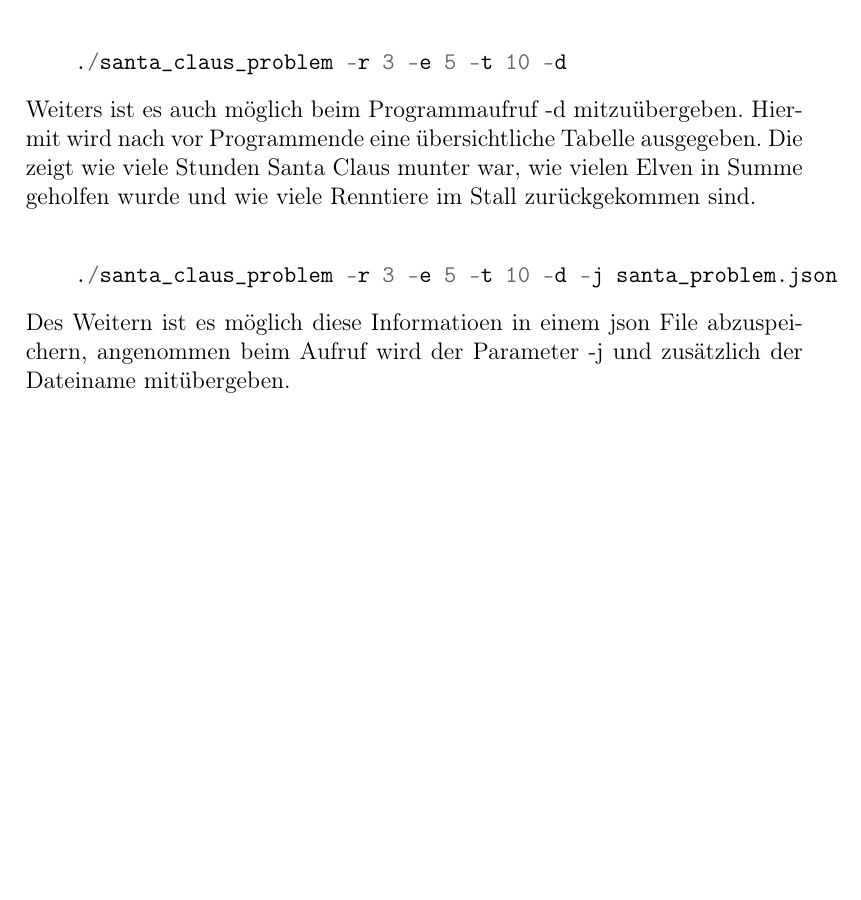
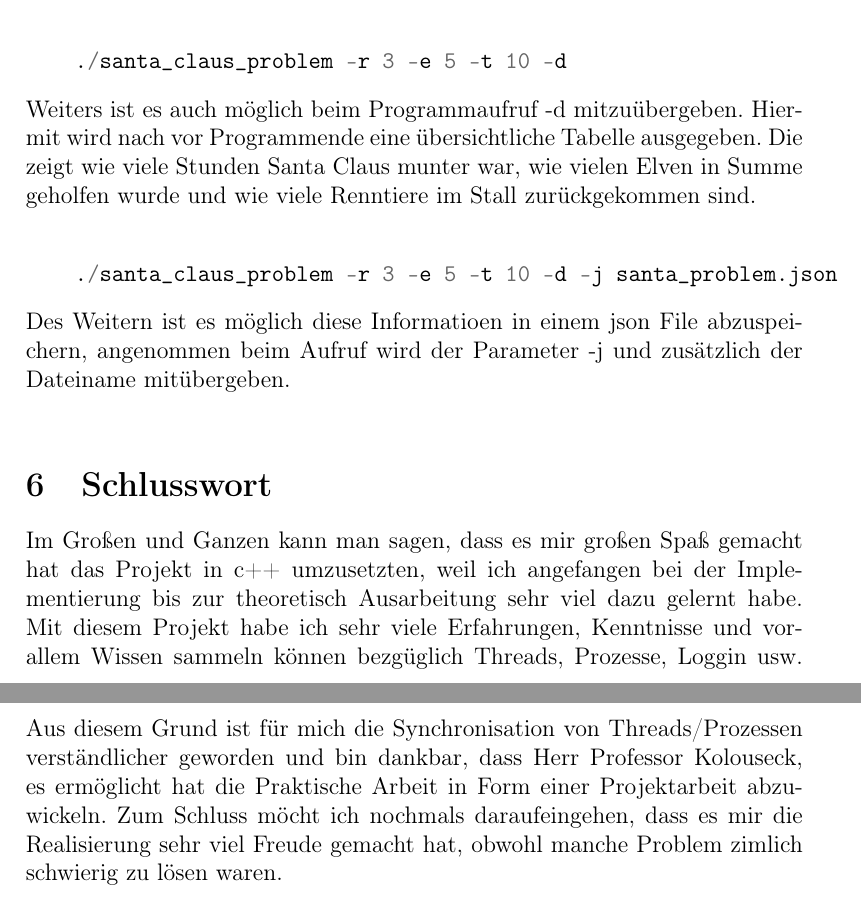
Before and after one commit to alexandergrill/SantaClaus-Problem, a LaTeX document (documentation/SantaClausProblem_Dokumentation.tex): part of page 15 of 15 before the commit and two parts of pages 16 and 17 of 17 after it, the two joined at a grey line, cut so that both start at the same text, the shorter picture padded with empty space. Compiled offline with pdfLaTeX.

Commit message:
write on doku

```diff
--- a/documentation/SantaClausProblem_Dokumentation.tex
+++ b/documentation/SantaClausProblem_Dokumentation.tex
@@ -426,8 +431,10 @@ Renntiere im Stall zurückgekommen sind.
 \end{minted}
 Des Weitern ist es möglich diese Informatioen in einem json File abzuspeichern, angenommen beim Aufruf wird
 der Parameter -j und zusätzlich der Dateiname mitübergeben.
-
-
-
-
+\\
+\section{Schlusswort}
+Im Großen und Ganzen kann man sagen, dass es mir großen Spaß gemacht hat das Projekt in c++ umzusetzten, weil ich angefangen bei der Implementierung bis zur theoretisch Ausarbeitung
+sehr viel dazu gelernt habe. Mit diesem Projekt habe ich sehr viele Erfahrungen, Kenntnisse und vorallem Wissen sammeln können bezgüglich Threads, Prozesse, Loggin usw.
+Aus diesem Grund ist für mich die Synchronisation von Threads/Prozessen verständlicher geworden und bin dankbar, dass Herr Professor Kolouseck, es ermöglicht hat die Praktische Arbeit
+in Form einer Projektarbeit abzuwickeln. Zum Schluss möcht ich nochmals daraufeingehen, dass es mir die Realisierung sehr viel Freude gemacht hat, obwohl manche Problem zimlich schwierig zu lösen waren.
 \end{document}
```
Also changed, not shown: documentation/SantaClausProblem_Dokumentation.pdf (added), documentation/SantaClausProblem_Dokumentation.tex (7 more changed lines), 6 other files.
